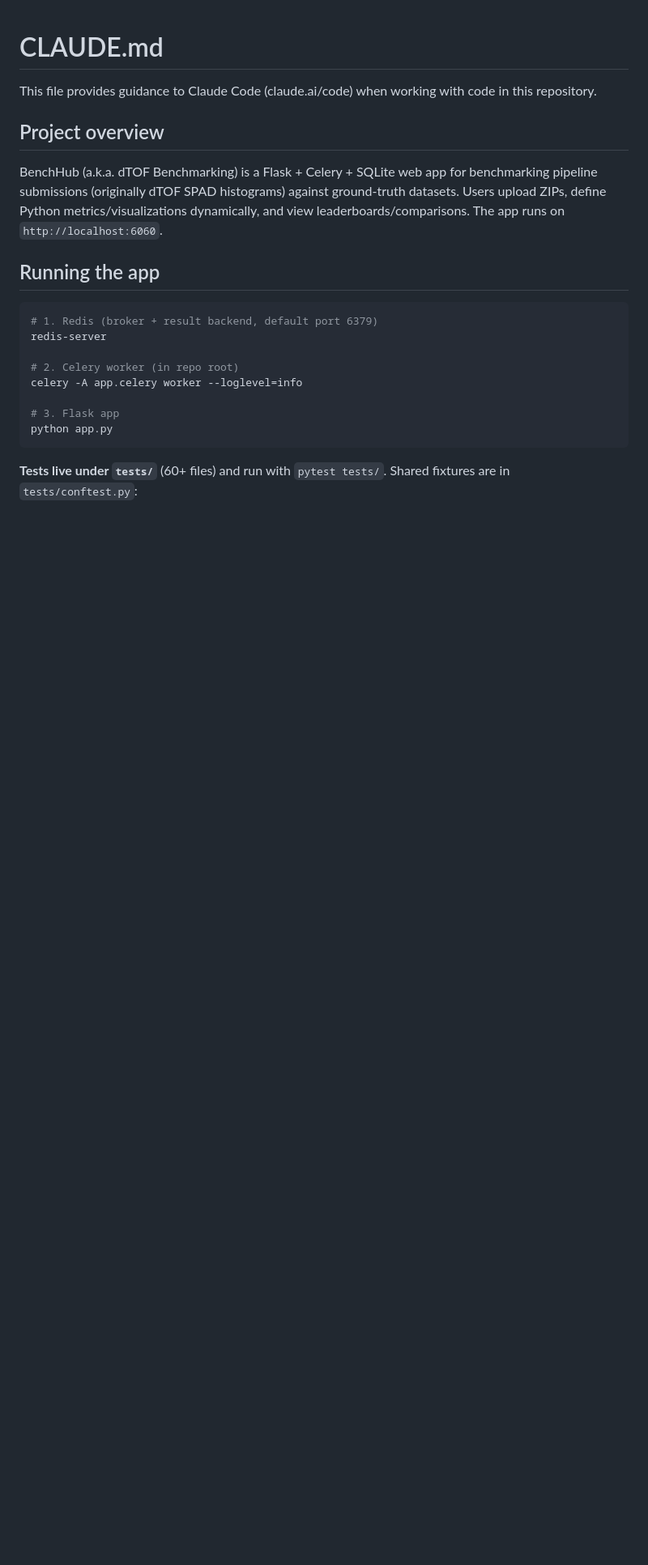
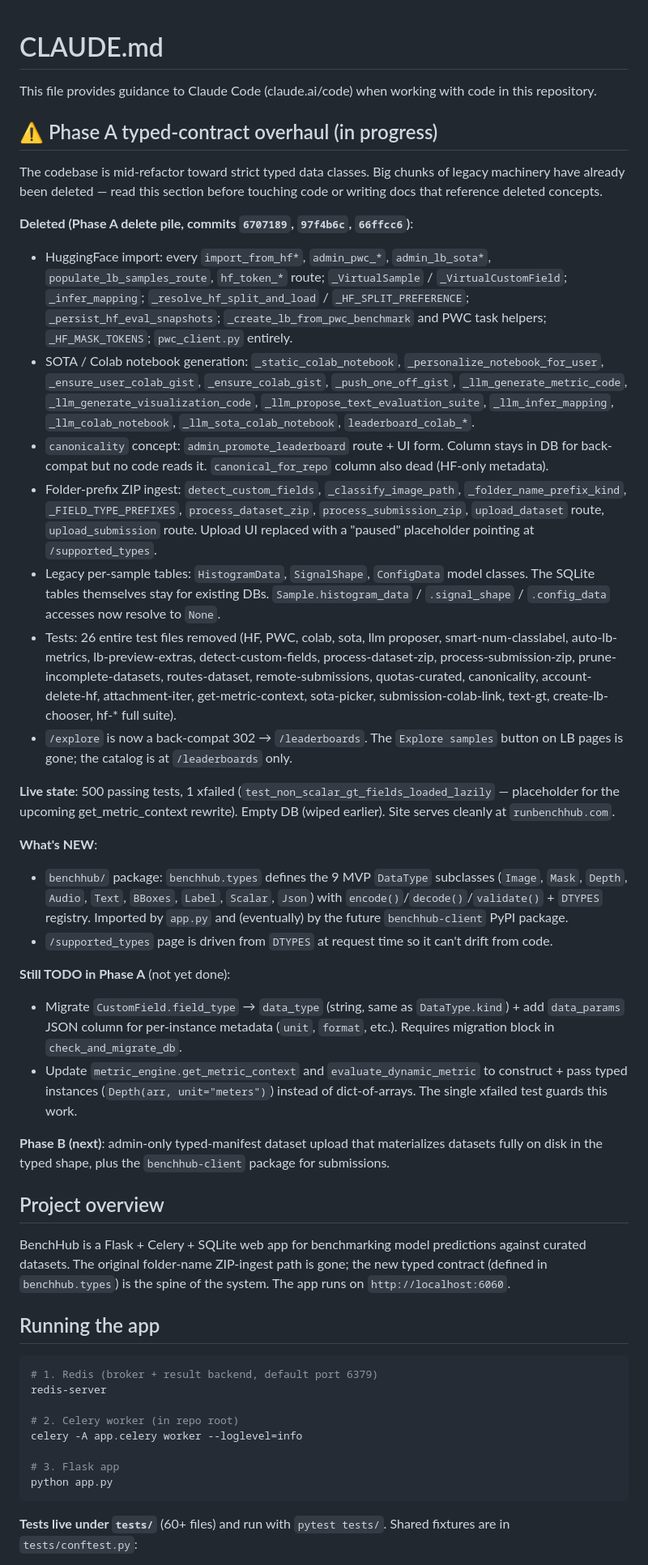
Before and after one commit to yakirma/BenchHub, a Markdown page: CLAUDE.md, the part around the change. Shown at 81% size. GitHub-like rendering; blank space fills up the shorter version.

Commit message:
docs(claude.md): Phase A status banner + delete-pile inventory
Adds a top-of-file callout listing what's gone (HF wiring, SOTA/Colab,
canonicality, detect_custom_fields, legacy per-sample tables) and what
remains in Phase A (typed-contract migration of CustomField + metric
engine). Future sessions should read this before touching deleted
concepts.

Co-Authored-By: Claude Opus 4.7 (1M context) <noreply@anthropic.com>

```diff
--- a/CLAUDE.md
+++ b/CLAUDE.md
@@ -2,9 +2,34 @@
 
 This file provides guidance to Claude Code (claude.ai/code) when working with code in this repository.
 
+## ⚠️ Phase A typed-contract overhaul (in progress)
+
+The codebase is mid-refactor toward strict typed data classes. Big chunks of legacy machinery have already been deleted — read this section before touching code or writing docs that reference deleted concepts.
+
+**Deleted (Phase A delete pile, commits `6707189`, `97f4b6c`, `66ffcc6`)**:
+- HuggingFace import: every `import_from_hf*`, `admin_pwc_*`, `admin_lb_sota*`, `populate_lb_samples_route`, `hf_token_*` route; `_VirtualSample` / `_VirtualCustomField`; `_infer_mapping`; `_resolve_hf_split_and_load` / `_HF_SPLIT_PREFERENCE`; `_persist_hf_eval_snapshots`; `_create_lb_from_pwc_benchmark` and PWC task helpers; `_HF_MASK_TOKENS`; `pwc_client.py` entirely.
+- SOTA / Colab notebook generation: `_static_colab_notebook`, `_personalize_notebook_for_user`, `_ensure_user_colab_gist`, `_ensure_colab_gist`, `_push_one_off_gist`, `_llm_generate_metric_code`, `_llm_generate_visualization_code`, `_llm_propose_text_evaluation_suite`, `_llm_infer_mapping`, `_llm_colab_notebook`, `_llm_sota_colab_notebook`, `leaderboard_colab_*`.
+- `canonicality` concept: `admin_promote_leaderboard` route + UI form. Column stays in DB for back-compat but no code reads it. `canonical_for_repo` column also dead (HF-only metadata).
+- Folder-prefix ZIP ingest: `detect_custom_fields`, `_classify_image_path`, `_folder_name_prefix_kind`, `_FIELD_TYPE_PREFIXES`, `process_dataset_zip`, `process_submission_zip`, `upload_dataset` route, `upload_submission` route. Upload UI replaced with a "paused" placeholder pointing at `/supported_types`.
+- Legacy per-sample tables: `HistogramData`, `SignalShape`, `ConfigData` model classes. The SQLite tables themselves stay for existing DBs. `Sample.histogram_data` / `.signal_shape` / `.config_data` accesses now resolve to `None`.
+- Tests: 26 entire test files removed (HF, PWC, colab, sota, llm proposer, smart-num-classlabel, auto-lb-metrics, lb-preview-extras, detect-custom-fields, process-dataset-zip, process-submission-zip, prune-incomplete-datasets, routes-dataset, remote-submissions, quotas-curated, canonicality, account-delete-hf, attachment-iter, get-metric-context, sota-picker, submission-colab-link, text-gt, create-lb-chooser, hf-* full suite).
+- `/explore` is now a back-compat 302 → `/leaderboards`. The `Explore samples` button on LB pages is gone; the catalog is at `/leaderboards` only.
+
+**Live state**: 500 passing tests, 1 xfailed (`test_non_scalar_gt_fields_loaded_lazily` — placeholder for the upcoming get_metric_context rewrite). Empty DB (wiped earlier). Site serves cleanly at `runbenchhub.com`.
+
+**What's NEW**:
+- `benchhub/` package: `benchhub.types` defines the 9 MVP `DataType` subclasses (`Image`, `Mask`, `Depth`, `Audio`, `Text`, `BBoxes`, `Label`, `Scalar`, `Json`) with `encode()`/`decode()`/`validate()` + `DTYPES` registry. Imported by `app.py` and (eventually) by the future `benchhub-client` PyPI package.
+- `/supported_types` page is driven from `DTYPES` at request time so it can't drift from code.
+
+**Still TODO in Phase A** (not yet done):
+- Migrate `CustomField.field_type` → `data_type` (string, same as `DataType.kind`) + add `data_params` JSON column for per-instance metadata (`unit`, `format`, etc.). Requires migration block in `check_and_migrate_db`.
+- Update `metric_engine.get_metric_context` and `evaluate_dynamic_metric` to construct + pass typed instances (`Depth(arr, unit="meters")`) instead of dict-of-arrays. The single xfailed test guards this work.
+
+**Phase B (next)**: admin-only typed-manifest dataset upload that materializes datasets fully on disk in the typed shape, plus the `benchhub-client` package for submissions.
+
 ## Project overview
 
-BenchHub (a.k.a. dTOF Benchmarking) is a Flask + Celery + SQLite web app for benchmarking pipeline submissions (originally dTOF SPAD histograms) against ground-truth datasets. Users upload ZIPs, define Python metrics/visualizations dynamically, and view leaderboards/comparisons. The app runs on `http://localhost:6060`.
+BenchHub is a Flask + Celery + SQLite web app for benchmarking model predictions against curated datasets. The original folder-name ZIP-ingest path is gone; the new typed contract (defined in `benchhub.types`) is the spine of the system. The app runs on `http://localhost:6060`.
 
 ## Running the app
 
```
